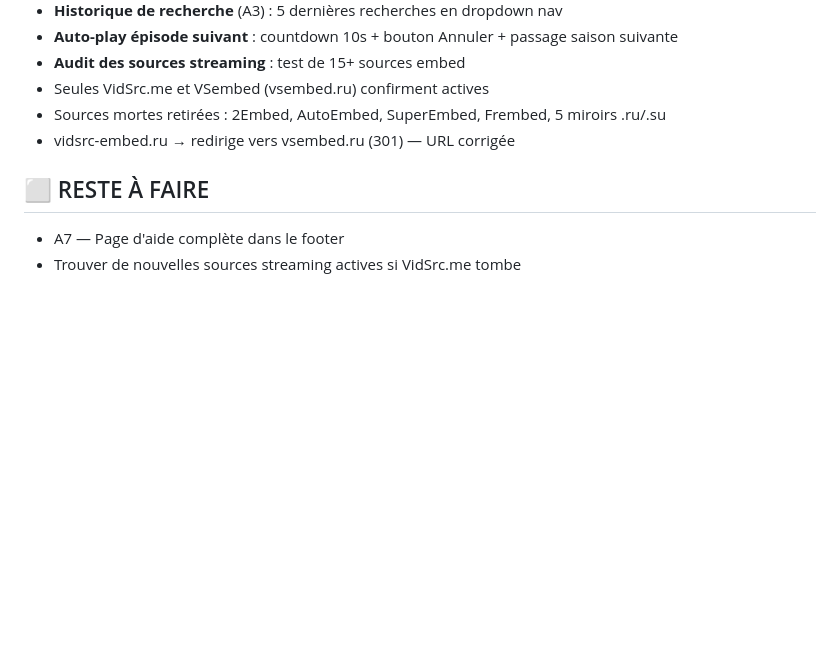
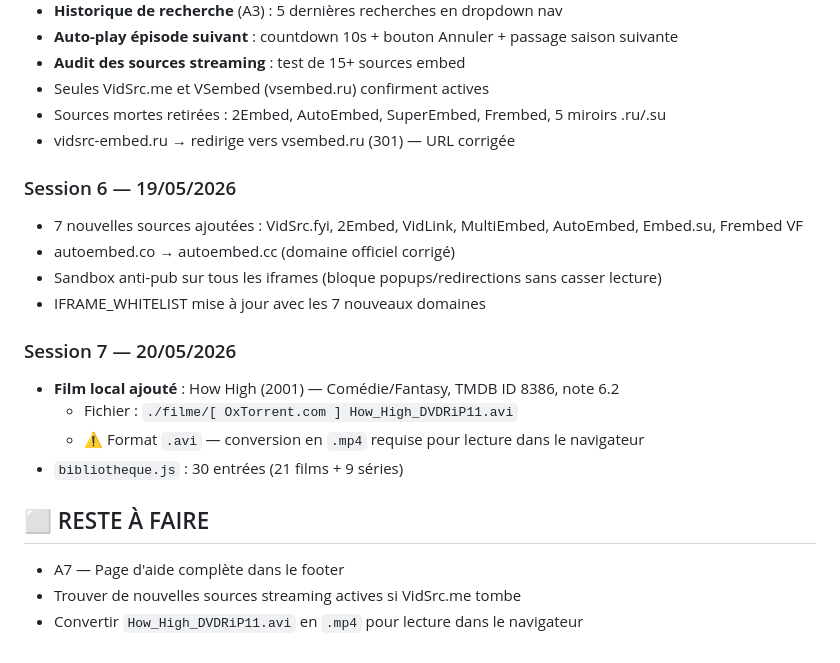
Before and after one commit to amadou11doumbouya10-lgtm/-theamah-streaming, a Markdown page: CLAUDE.md, the part around the change. GitHub-like rendering; blank space fills up the shorter version.

Commit message:
Docs — CORRECTIONS.md + CLAUDE.md mis à jour session 7 (20/05/2026)

```diff
--- a/CLAUDE.md
+++ b/CLAUDE.md
@@ -244,7 +244,20 @@ Breakpoints : `900px` (nav mobile) · `600px` (bottom sheets)
 - Sources mortes retirées : 2Embed, AutoEmbed, SuperEmbed, Frembed, 5 miroirs .ru/.su
 - vidsrc-embed.ru → redirige vers vsembed.ru (301) — URL corrigée
 
+### Session 6 — 19/05/2026
+- 7 nouvelles sources ajoutées : VidSrc.fyi, 2Embed, VidLink, MultiEmbed, AutoEmbed, Embed.su, Frembed VF
+- autoembed.co → autoembed.cc (domaine officiel corrigé)
+- Sandbox anti-pub sur tous les iframes (bloque popups/redirections sans casser lecture)
+- IFRAME_WHITELIST mise à jour avec les 7 nouveaux domaines
+
+### Session 7 — 20/05/2026
+- **Film local ajouté** : How High (2001) — Comédie/Fantasy, TMDB ID 8386, note 6.2
+  - Fichier : `./filme/[ OxTorrent.com ] How_High_DVDRiP11.avi`
+  - ⚠️ Format `.avi` — conversion en `.mp4` requise pour lecture dans le navigateur
+- `bibliotheque.js` : 30 entrées (21 films + 9 séries)
+
 ## ⬜ RESTE À FAIRE
 
 - A7 — Page d'aide complète dans le footer
 - Trouver de nouvelles sources streaming actives si VidSrc.me tombe
+- Convertir `How_High_DVDRiP11.avi` en `.mp4` pour lecture dans le navigateur
```
Also changed, not shown: CORRECTIONS.md (+17 -2 lines).
